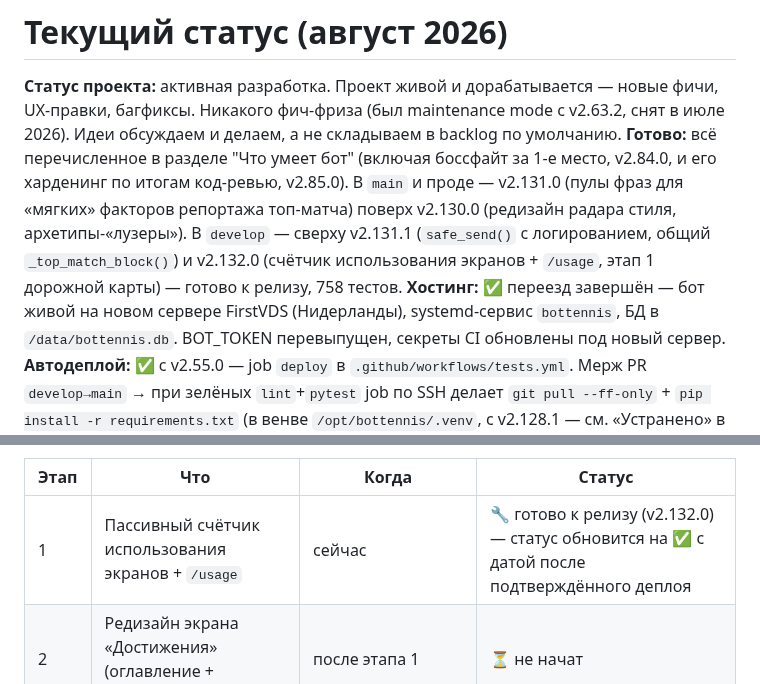
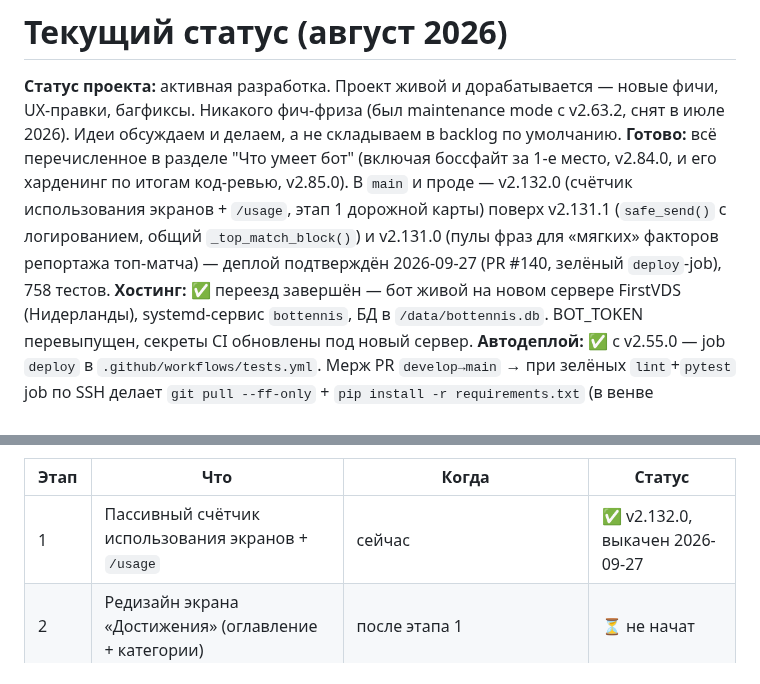
Before and after one commit to petershor99-qa/bottennis, a Markdown page: CLAUDE.md, 2 parts joined by grey strips. Drawn GitHub-style.

Commit message:
docs: этап 1 дорожной карты выполнен — v2.132.0 задеплоен 2026-09-27
PR #140 смёржен в main, deploy-job зелёный (подтверждено через gh run view).
Этап 4 (уборка) можно запускать не раньше 2026-10-25.

Co-Authored-By: Claude Sonnet 5 <noreply@anthropic.com>

```diff
--- a/CLAUDE.md
+++ b/CLAUDE.md
@@ -321,7 +321,7 @@ ssh root@НОВЫЙ_IP "cd /opt/bottennis && git pull && systemctl restart botte
 # Текущий статус (август 2026)
 
 **Статус проекта:** активная разработка. Проект живой и дорабатывается — новые фичи, UX-правки, багфиксы. Никакого фич-фриза (был maintenance mode с v2.63.2, снят в июле 2026). Идеи обсуждаем и делаем, а не складываем в backlog по умолчанию.
-**Готово:** всё перечисленное в разделе "Что умеет бот" (включая боссфайт за 1-е место, v2.84.0, и его харденинг по итогам код-ревью, v2.85.0). В `main` и проде — v2.131.0 (пулы фраз для «мягких» факторов репортажа топ-матча) поверх v2.130.0 (редизайн радара стиля, архетипы-«лузеры»). В `develop` — сверху v2.131.1 (`safe_send()` с логированием, общий `_top_match_block()`) и v2.132.0 (счётчик использования экранов + `/usage`, этап 1 дорожной карты) — готово к релизу, 758 тестов.
+**Готово:** всё перечисленное в разделе "Что умеет бот" (включая боссфайт за 1-е место, v2.84.0, и его харденинг по итогам код-ревью, v2.85.0). В `main` и проде — v2.132.0 (счётчик использования экранов + `/usage`, этап 1 дорожной карты) поверх v2.131.1 (`safe_send()` с логированием, общий `_top_match_block()`) и v2.131.0 (пулы фраз для «мягких» факторов репортажа топ-матча) — деплой подтверждён 2026-09-27 (PR #140, зелёный `deploy`-job), 758 тестов.
 **Хостинг:** ✅ переезд завершён — бот живой на новом сервере FirstVDS (Нидерланды), systemd-сервис `bottennis`, БД в `/data/bottennis.db`. BOT_TOKEN перевыпущен, секреты CI обновлены под новый сервер.
 **Автодеплой:** ✅ с v2.55.0 — job `deploy` в `.github/workflows/tests.yml`. Мерж PR `develop→main` → при зелёных `lint`+`pytest` job по SSH делает `git pull --ff-only` + `pip install -r requirements.txt` (в венве `/opt/bottennis/.venv`, с v2.128.1 — см. «Устранено» в конце файла) + `systemctl restart bottennis`. Секреты репозитория: `VPS_HOST`, `VPS_USER`, `VPS_SSH_KEY` (выделенный ed25519 deploy-ключ — доступ GitHub Actions → VPS). С 2026-09-02 `git pull --ff-only` явно проверяется на ошибку (`set -e` + `if ! git pull...; then exit 1`) — раньше при падении команды скрипт молча ехал дальше и рестартовал сервис со старым кодом, а джоба всё равно светилась зелёной (см. «Устранено» в конце файла).
 **Авторелиз:** ✅ — job `release` в том же workflow при мерже в `main` создаёт GitHub Release из верхней секции `RELEASE_NOTES.md` (идемпотентно, по тегу).
@@ -348,7 +348,7 @@ ssh root@НОВЫЙ_IP "cd /opt/bottennis && git pull && systemctl restart botte
 
 | Этап | Что | Когда | Статус |
 |---|---|---|---|
-| 1 | Пассивный счётчик использования экранов + `/usage` | сейчас | 🔧 готово к релизу (v2.132.0) — статус обновится на ✅ с датой после подтверждённого деплоя |
+| 1 | Пассивный счётчик использования экранов + `/usage` | сейчас | ✅ v2.132.0, выкачен 2026-09-27 |
 | 2 | Редизайн экрана «Достижения» (оглавление + категории) | после этапа 1 | ⏳ не начат |
 | 3 | Голосование «Итоги года» | дизайн в октябре–ноябре, готово к середине декабря, запуск **21 декабря** | ⏳ не начат |
 | 4 | Уборка неиспользуемых экранов по данным `/usage` | не раньше чем через 4 недели после выкатки этапа 1 | ⏳ ждёт данных |
```
